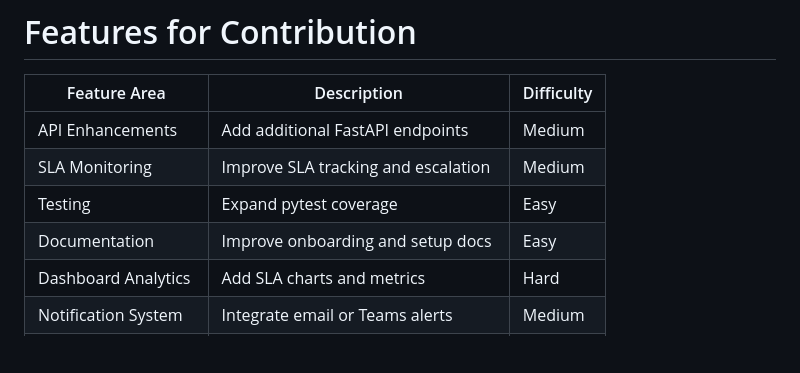
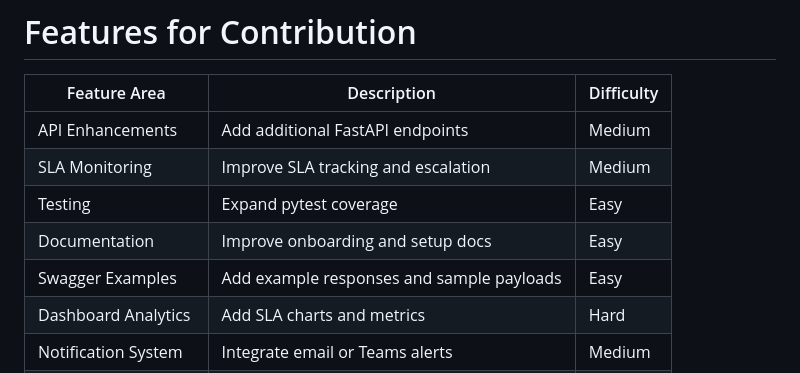
Before and after one commit to Asante071/s3g-smart-dispatch-system, a Markdown page: README.md, the part around the change. Rendered like a GitHub page; blank space fills up the shorter version.

Commit message:
docs: improve swagger api documentation examples
Closes #19

```diff
--- a/README.md
+++ b/README.md
@@ -112,6 +112,7 @@ All tests executed successfully:
 | SLA Monitoring | Improve SLA tracking and escalation | Medium |
 | Testing | Expand pytest coverage | Easy |
 | Documentation | Improve onboarding and setup docs | Easy |
+| Swagger Examples | Add example responses and sample payloads | Easy |
 | Dashboard Analytics | Add SLA charts and metrics | Hard |
 | Notification System | Integrate email or Teams alerts | Medium |
 | Smart Dispatch Logic | Improve intelligent ticket assignment | Hard |
```
